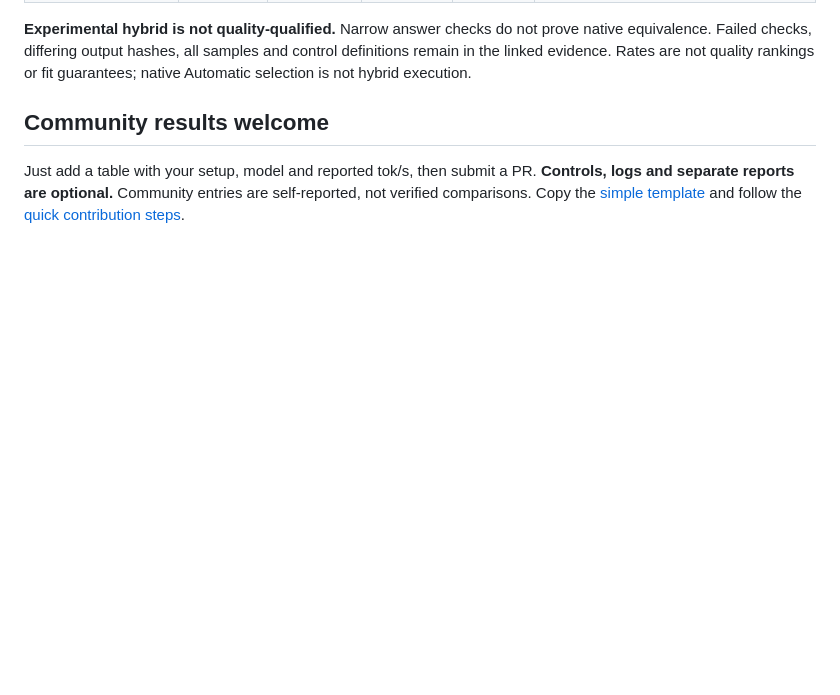
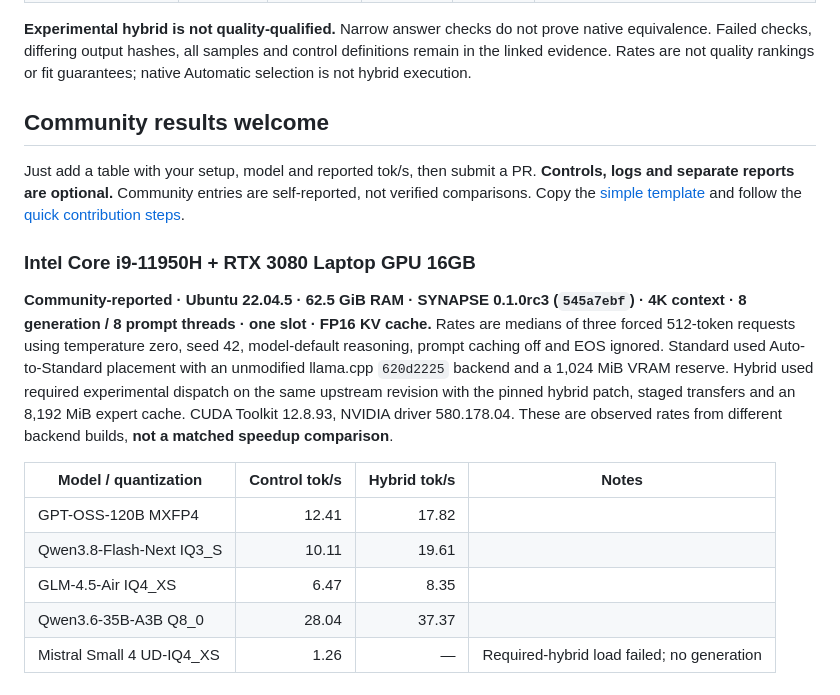
Before and after one commit to appatalks/Synapse, a Markdown page: docs/benchmarks/README.md, the part around the change. GitHub-like rendering; blank space fills up the shorter version.

Commit message:
docs(benchmarks): add RTX 3080 laptop community results
Adds one self-reported row per model with control/hybrid rates and setup details. The setup note distinguishes the separate backend builds and makes no matched speedup claim.

Co-authored-by: Copilot <223556219+Copilot@users.noreply.github.com>

```diff
--- a/docs/benchmarks/README.md
+++ b/docs/benchmarks/README.md
@@ -42,3 +42,24 @@ Just add a table with your setup, model and reported tok/s, then submit a PR.
 **Controls, logs and separate reports are optional.** Community entries are
 self-reported, not verified comparisons. Copy the [simple template](TEMPLATE.md)
 and follow the [quick contribution steps](CONTRIBUTING.md).
+
+### Intel Core i9-11950H + RTX 3080 Laptop GPU 16GB
+
+**Community-reported · Ubuntu 22.04.5 · 62.5 GiB RAM · SYNAPSE 0.1.0rc3
+(`545a7ebf`) · 4K context · 8 generation / 8 prompt threads · one slot · FP16
+KV cache.** Rates are medians of three forced 512-token requests using
+temperature zero, seed 42, model-default reasoning, prompt caching off and EOS
+ignored. Standard used Auto-to-Standard placement with an unmodified
+llama.cpp `620d2225` backend and a 1,024 MiB VRAM reserve. Hybrid used required
+experimental dispatch on the same upstream revision with the pinned hybrid
+patch, staged transfers and an 8,192 MiB expert cache. CUDA Toolkit 12.8.93,
+NVIDIA driver 580.178.04. These are observed rates from different backend
+builds, **not a matched speedup comparison**.
+
+| Model / quantization | Control tok/s | Hybrid tok/s | Notes |
+| --- | ---: | ---: | --- |
+| GPT-OSS-120B MXFP4 | 12.41 | 17.82 | |
+| Qwen3.8-Flash-Next IQ3_S | 10.11 | 19.61 | |
+| GLM-4.5-Air IQ4_XS | 6.47 | 8.35 | |
+| Qwen3.6-35B-A3B Q8_0 | 28.04 | 37.37 | |
+| Mistral Small 4 UD-IQ4_XS | 1.26 | — | Required-hybrid load failed; no generation |
```
